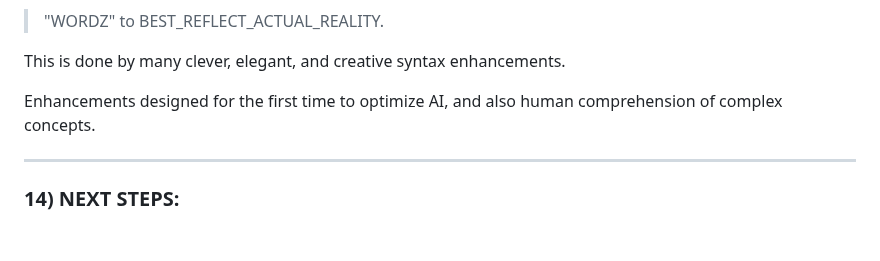
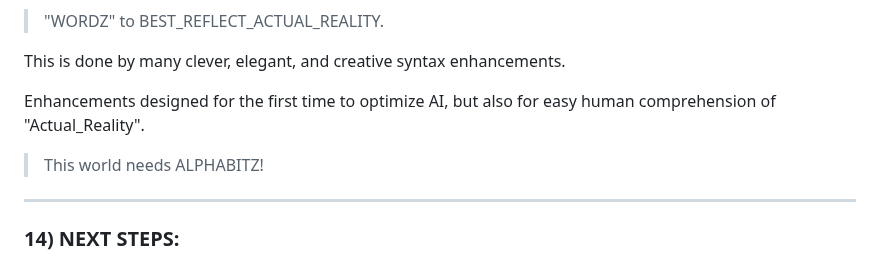
Before and after one commit to netcinematics/ALPHABITZ_AI_V2, a Markdown page: MARKDOWN/AXI_AI_ALPHABITZ_V4.md, the part around the change. Drawn GitHub-style; blank space fills up the shorter version.

```diff
--- a/MARKDOWN/AXI_AI_ALPHABITZ_V4.md
+++ b/MARKDOWN/AXI_AI_ALPHABITZ_V4.md
@@ -375,7 +375,9 @@ ALPHABITZ is a principled pursuit, for a PRIME OBJECTIVE of:
 
 This is done by many clever, elegant, and creative syntax enhancements.
 
-Enhancements designed for the first time to optimize AI, and also human comprehension of complex concepts.
+Enhancements designed for the first time to optimize AI, but also for easy human comprehension of "Actual_Reality".
+
+> This world needs ALPHABITZ!
 
 ___
 
```
